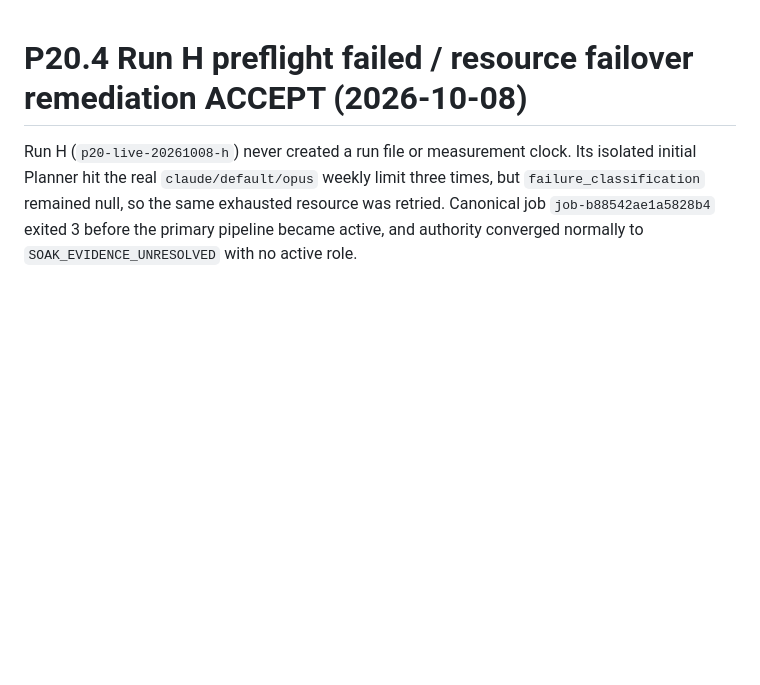
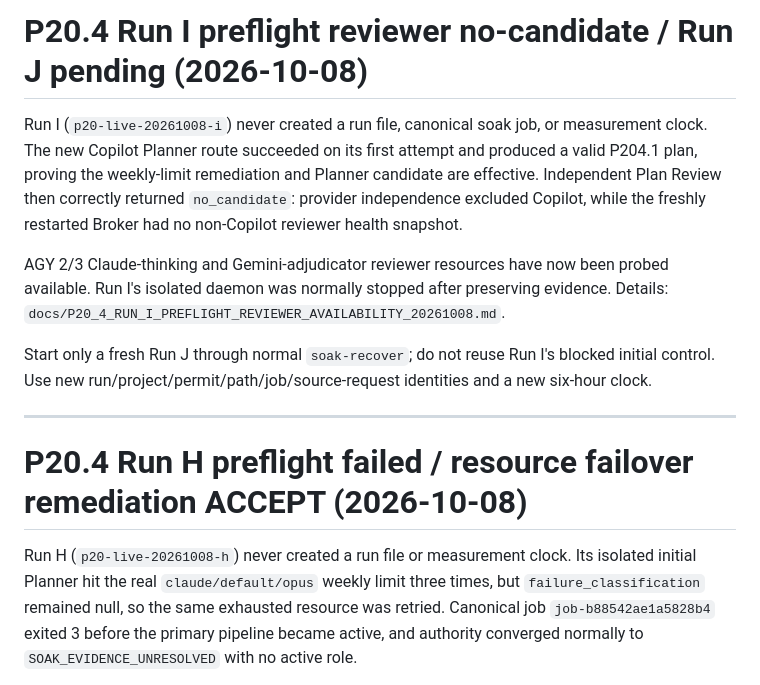
Before and after one commit to zhengyi-beijing/DevOrchestrator, a Markdown page: agent/HANDOFF.md, the part around the change. Drawn GitHub-style; blank space fills up the shorter version.

Commit message:
docs: record Run I reviewer preflight

```diff
--- a/agent/HANDOFF.md
+++ b/agent/HANDOFF.md
@@ -1,3 +1,23 @@
+# P20.4 Run I preflight reviewer no-candidate / Run J pending (2026-10-08)
+
+Run I (`p20-live-20261008-i`) never created a run file, canonical soak job, or
+measurement clock. The new Copilot Planner route succeeded on its first attempt
+and produced a valid P204.1 plan, proving the weekly-limit remediation and
+Planner candidate are effective. Independent Plan Review then correctly
+returned `no_candidate`: provider independence excluded Copilot, while the
+freshly restarted Broker had no non-Copilot reviewer health snapshot.
+
+AGY 2/3 Claude-thinking and Gemini-adjudicator reviewer resources have now been
+probed available. Run I's isolated daemon was normally stopped after preserving
+evidence. Details:
+`docs/P20_4_RUN_I_PREFLIGHT_REVIEWER_AVAILABILITY_20261008.md`.
+
+Start only a fresh Run J through normal `soak-recover`; do not reuse Run I's
+blocked initial control. Use new run/project/permit/path/job/source-request
+identities and a new six-hour clock.
+
+---
+
 # P20.4 Run H preflight failed / resource failover remediation ACCEPT (2026-10-08)
 
 Run H (`p20-live-20261008-h`) never created a run file or measurement clock.
```
Also changed, not shown: docs/P20_4_RUN_I_PREFLIGHT_REVIEWER_AVAILABILITY_20261008.md (added, +30 -0 lines).
